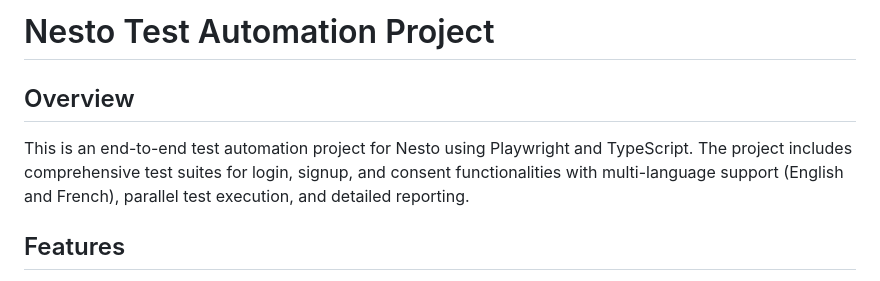
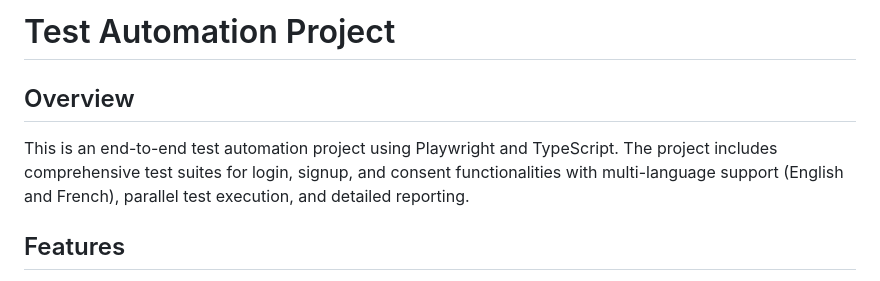
Before and after one commit to priyankajshi/playwright-ui-tests, a Markdown page: playwright-tests/README.md, the part around the change. Rendered like a GitHub page.

Commit message:
Revise project title and description in README
Updated project title and modified project description for clarity.

```diff
--- a/playwright-tests/README.md
+++ b/playwright-tests/README.md
@@ -1,8 +1,8 @@
-# Nesto Test Automation Project
+# Test Automation Project
 
 ## Overview
 
-This is an end-to-end test automation project for Nesto using Playwright and TypeScript. The project includes comprehensive test suites for login, signup, and consent functionalities with multi-language support (English and French), parallel test execution, and detailed reporting.
+This is an end-to-end test automation project using Playwright and TypeScript. The project includes comprehensive test suites for login, signup, and consent functionalities with multi-language support (English and French), parallel test execution, and detailed reporting.
 
 ## Features
 
```
